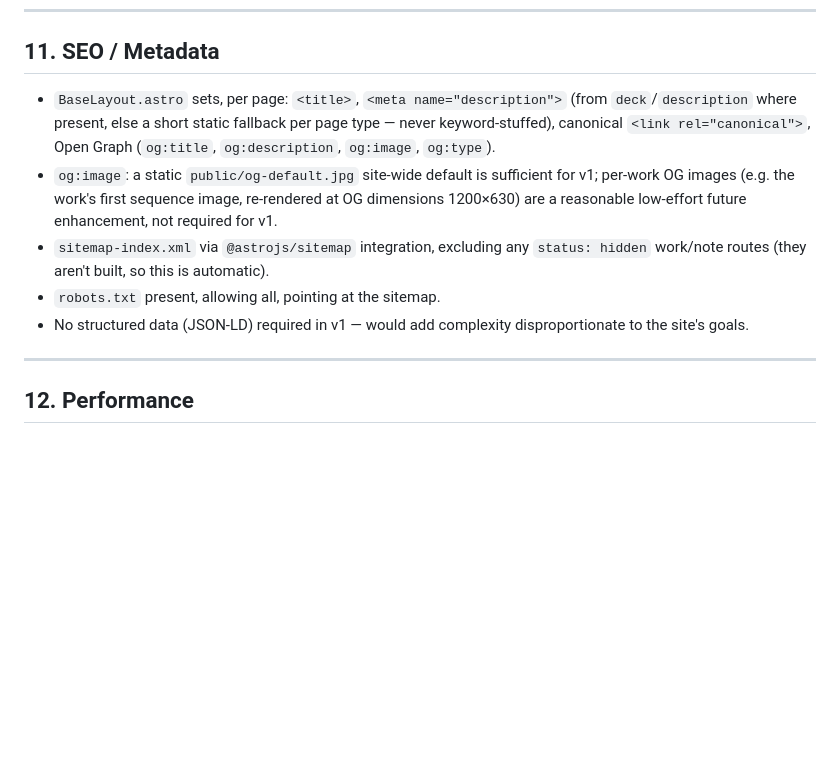
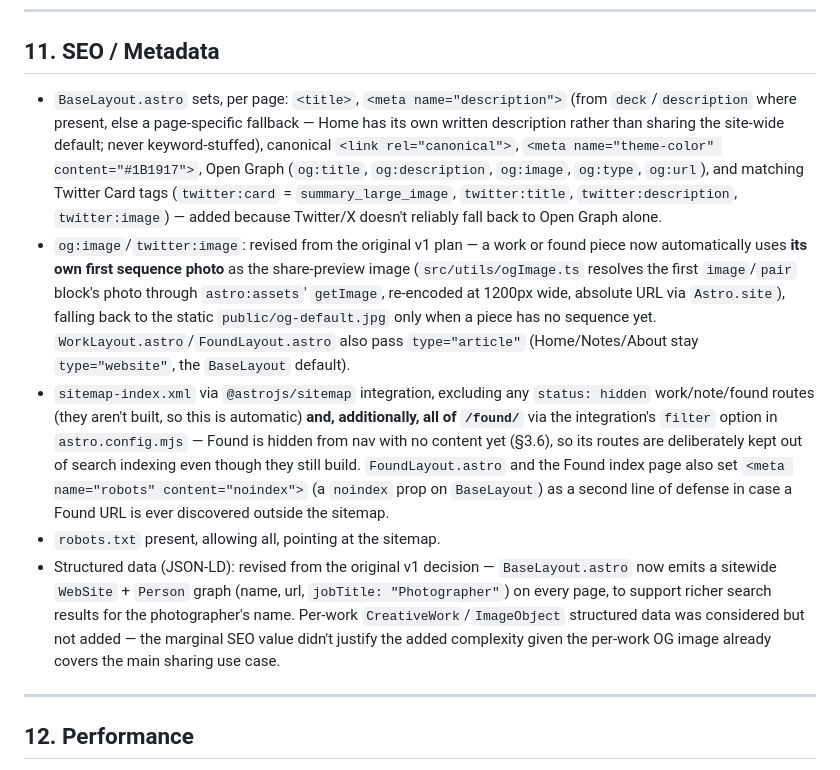
Before and after one commit to Nicolakacha/personal-website, a Markdown page: spec.md, the part around the change. Rendered like a GitHub page; blank space fills up the shorter version.

Commit message:
docs: sync spec.md with SEO metadata additions
Documents the per-work OG image resolution, Twitter Cards, sitewide
JSON-LD, and Found's noindex/sitemap exclusion added to §11.

Co-Authored-By: Claude Sonnet 5 <noreply@anthropic.com>

```diff
--- a/spec.md
+++ b/spec.md
@@ -820,11 +820,11 @@ Using Astro's built-in `astro:assets` (Sharp-based) image service:
 
 ## 11. SEO / Metadata
 
-- `BaseLayout.astro` sets, per page: `<title>`, `<meta name="description">` (from `deck`/`description` where present, else a short static fallback per page type — never keyword-stuffed), canonical `<link rel="canonical">`, Open Graph (`og:title`, `og:description`, `og:image`, `og:type`).
-- `og:image`: a static `public/og-default.jpg` site-wide default is sufficient for v1; per-work OG images (e.g. the work's first sequence image, re-rendered at OG dimensions 1200×630) are a reasonable low-effort future enhancement, not required for v1.
-- `sitemap-index.xml` via `@astrojs/sitemap` integration, excluding any `status: hidden` work/note routes (they aren't built, so this is automatic).
+- `BaseLayout.astro` sets, per page: `<title>`, `<meta name="description">` (from `deck`/`description` where present, else a page-specific fallback — Home has its own written description rather than sharing the site-wide default; never keyword-stuffed), canonical `<link rel="canonical">`, `<meta name="theme-color" content="#1B1917">`, Open Graph (`og:title`, `og:description`, `og:image`, `og:type`, `og:url`), and matching Twitter Card tags (`twitter:card` = `summary_large_image`, `twitter:title`, `twitter:description`, `twitter:image`) — added because Twitter/X doesn't reliably fall back to Open Graph alone.
+- `og:image`/`twitter:image`: revised from the original v1 plan — a work or found piece now automatically uses **its own first sequence photo** as the share-preview image (`src/utils/ogImage.ts` resolves the first `image`/`pair` block's photo through `astro:assets`' `getImage`, re-encoded at 1200px wide, absolute URL via `Astro.site`), falling back to the static `public/og-default.jpg` only when a piece has no sequence yet. `WorkLayout.astro`/`FoundLayout.astro` also pass `type="article"` (Home/Notes/About stay `type="website"`, the `BaseLayout` default).
+- `sitemap-index.xml` via `@astrojs/sitemap` integration, excluding any `status: hidden` work/note/found routes (they aren't built, so this is automatic) **and, additionally, all of `/found/`** via the integration's `filter` option in `astro.config.mjs` — Found is hidden from nav with no content yet (§3.6), so its routes are deliberately kept out of search indexing even though they still build. `FoundLayout.astro` and the Found index page also set `<meta name="robots" content="noindex">` (a `noindex` prop on `BaseLayout`) as a second line of defense in case a Found URL is ever discovered outside the sitemap.
 - `robots.txt` present, allowing all, pointing at the sitemap.
-- No structured data (JSON-LD) required in v1 — would add complexity disproportionate to the site's goals.
+- Structured data (JSON-LD): revised from the original v1 decision — `BaseLayout.astro` now emits a sitewide `WebSite` + `Person` graph (name, url, `jobTitle: "Photographer"`) on every page, to support richer search results for the photographer's name. Per-work `CreativeWork`/`ImageObject` structured data was considered but not added — the marginal SEO value didn't justify the added complexity given the per-work OG image already covers the main sharing use case.
 
 ---
 
```
